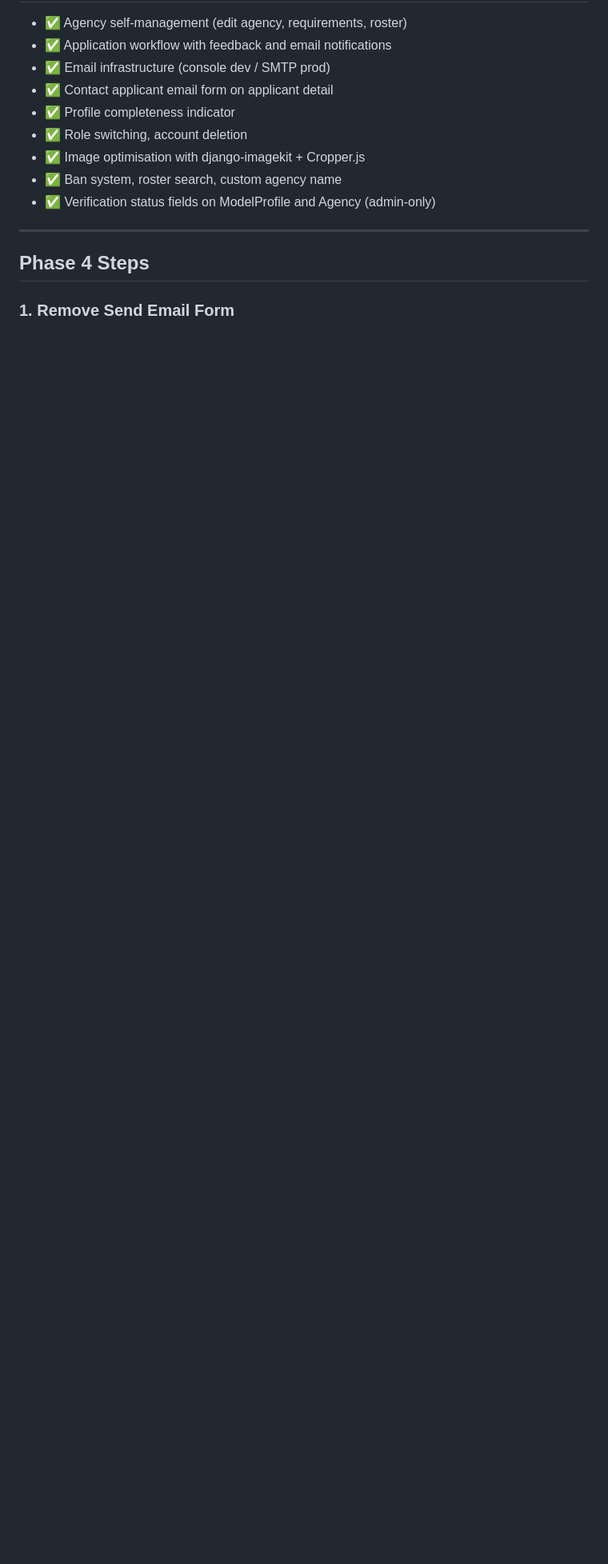
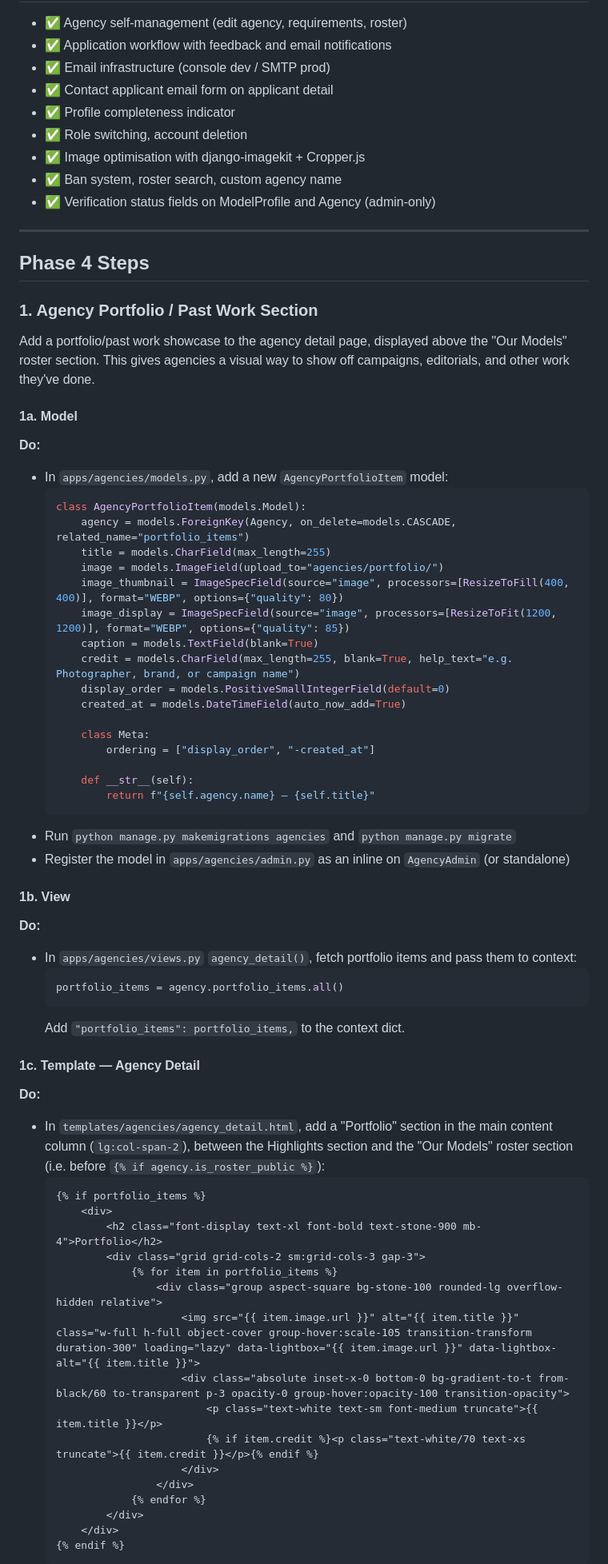
Before and after one commit to AmanNarendraAli/modeldirectory, a Markdown page: phase4.md, the part around one of its changes. Shown at 80% size. Rendered like a GitHub page; blank space fills up the shorter version.

Commit message:
updated phase4.md to account for new changes

````diff
--- a/phase4.md
+++ b/phase4.md
@@ -22,4 +22,64 @@ Ship a polished, production-ready platform. Phase 4 removes the send-email form,
 
 ## Phase 4 Steps
 
-### 1. Remove Send Email Form
+### 1. Agency Portfolio / Past Work Section
+
+Add a portfolio/past work showcase to the agency detail page, displayed above the "Our Models" roster section. This gives agencies a visual way to show off campaigns, editorials, and other work they've done.
+
+#### 1a. Model
+
+**Do:**
+- In `apps/agencies/models.py`, add a new `AgencyPortfolioItem` model:
+  ```python
+  class AgencyPortfolioItem(models.Model):
+      agency = models.ForeignKey(Agency, on_delete=models.CASCADE, related_name="portfolio_items")
+      title = models.CharField(max_length=255)
+      image = models.ImageField(upload_to="agencies/portfolio/")
+      image_thumbnail = ImageSpecField(source="image", processors=[ResizeToFill(400, 400)], format="WEBP", options={"quality": 80})
+      image_display = ImageSpecField(source="image", processors=[ResizeToFit(1200, 1200)], format="WEBP", options={"quality": 85})
+      caption = models.TextField(blank=True)
+      credit = models.CharField(max_length=255, blank=True, help_text="e.g. Photographer, brand, or campaign name")
+      display_order = models.PositiveSmallIntegerField(default=0)
+      created_at = models.DateTimeField(auto_now_add=True)
+
+      class Meta:
+          ordering = ["display_order", "-created_at"]
+
+      def __str__(self):
+          return f"{self.agency.name} — {self.title}"
+  ```
+- Run `python manage.py makemigrations agencies` and `python manage.py migrate`
+- Register the model in `apps/agencies/admin.py` as an inline on `AgencyAdmin` (or standalone)
+
+#### 1b. View
+
+**Do:**
+- In `apps/agencies/views.py` `agency_detail()`, fetch portfolio items and pass them to context:
+  ```python
+  portfolio_items = agency.portfolio_items.all()
+  ```
+  Add `"portfolio_items": portfolio_items,` to the context dict.
+
+#### 1c. Template — Agency Detail
+
+**Do:**
+- In `templates/agencies/agency_detail.html`, add a "Portfolio" section in the main content column (`lg:col-span-2`), between the Highlights section and the "Our Models" roster section (i.e. before `{% if agency.is_roster_public %}`):
+  ```html
+  {% if portfolio_items %}
+      <div>
+          <h2 class="font-display text-xl font-bold text-stone-900 mb-4">Portfolio</h2>
+          <div class="grid grid-cols-2 sm:grid-cols-3 gap-3">
+              {% for item in portfolio_items %}
+                  <div class="group aspect-square bg-stone-100 rounded-lg overflow-hidden relative">
+                      <img src="{{ item.image.url }}" alt="{{ item.title }}" class="w-full h-full object-cover group-hover:scale-105 transition-transform duration-300" loading="lazy" data-lightbox="{{ item.image.url }}" data-lightbox-alt="{{ item.title }}">
+                      <div class="absolute inset-x-0 bottom-0 bg-gradient-to-t from-black/60 to-transparent p-3 opacity-0 group-hover:opacity-100 transition-opacity">
+                          <p class="text-white text-sm font-medium truncate">{{ item.title }}</p>
+                          {% if item.credit %}<p class="text-white/70 text-xs truncate">{{ item.credit }}</p>{% endif %}
+                      </div>
+                  </div>
+              {% endfor %}
+          </div>
+      </div>
+  {% endif %}
+  ```
+
````
Also changed, not shown: other parts of phase4.md (+33 -7 lines).
